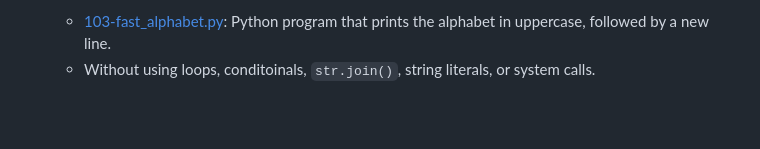
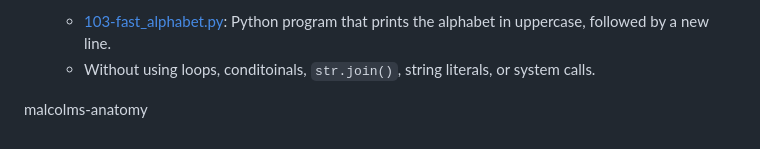
Before and after one commit to malcolms-anatomy/alx-higher_level_programming, a Markdown page: 0x02-python-import_modules/README.md, the part around the change. GitHub-like rendering; blank space fills up the shorter version.

```diff
--- a/0x02-python-import_modules/README.md
+++ b/0x02-python-import_modules/README.md
@@ -67,3 +67,6 @@ Python - import & modules
   * [103-fast_alphabet.py](./103-fast_alphabet.py): Python program that prints the alphabet in
   uppercase, followed by a new line.
   * Without using loops, conditoinals, `str.join()`, string literals, or system calls.
+
+
+malcolms-anatomy
```
